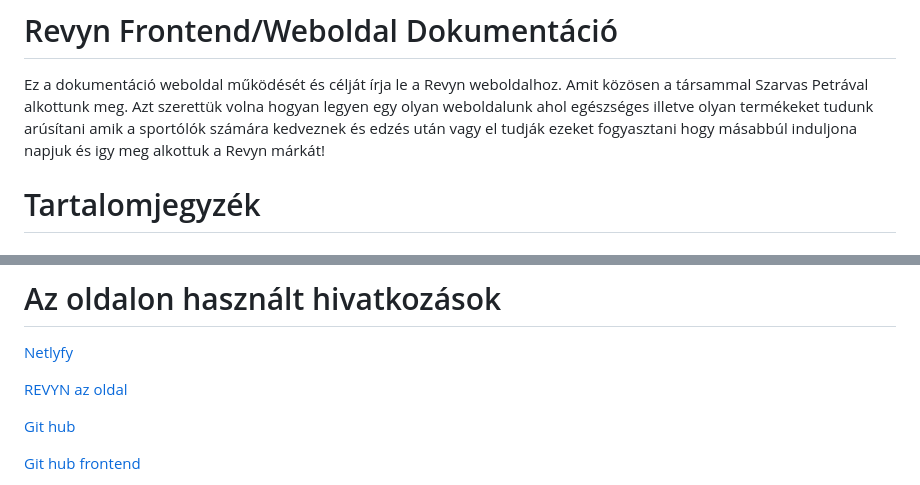
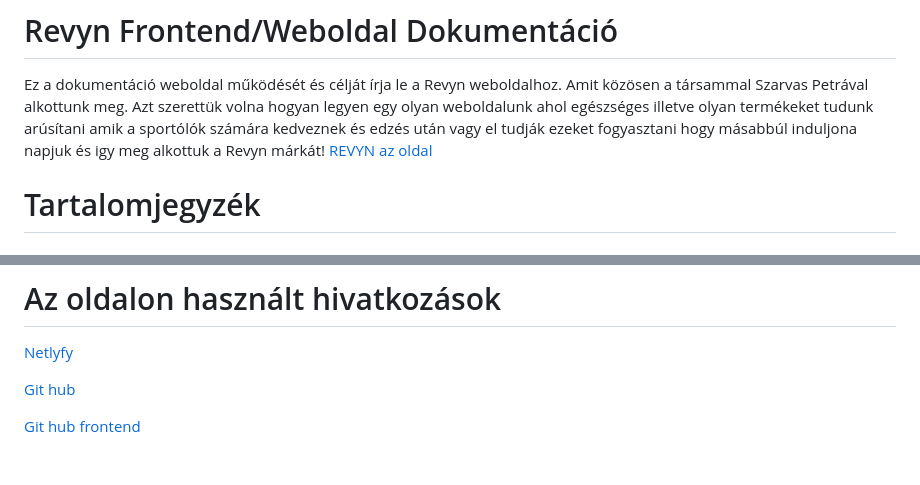
Before and after one commit to veca20/revyn_frontend, a Markdown page: readME.md, 2 parts joined by grey strips. Drawn GitHub-style; blank space fills up the shorter version.

Commit message:
md fájlszerk

```diff
--- a/readME.md
+++ b/readME.md
@@ -1,7 +1,7 @@
 # Revyn Frontend/Weboldal Dokumentáció
 Ez a dokumentáció weboldal működését és célját írja le a Revyn weboldalhoz.
 Amit közösen a társammal Szarvas Petrával alkottunk meg. Azt szerettük volna hogyan legyen egy olyan weboldalunk ahol egészséges illetve olyan termékeket tudunk arúsítani amik a sportólók számára kedveznek és edzés után vagy el tudják ezeket fogyasztani hogy másabbúl induljona  napjuk és igy meg alkottuk a Revyn márkát!
-
+[REVYN az oldal](https://revyn.netlify.app/login.html)
 # Tartalomjegyzék
 ### Index az az a fő oldal amiről több különböző oldalra tudunk navigálni:
     - About Revyn ahol az oldalról és a cégről tudunk meg információkat
@@ -184,7 +184,7 @@ Ezen az oldalon térképen jelenik meg, hogy hol lehet a Revyn termékeket besze
 
 [Netlyfy](https://www.netlify.com/)
 
-[REVYN az oldal](https://revyn.netlify.app/login.html)
+
 
 
 [Git hub](https://github.com/)
```
